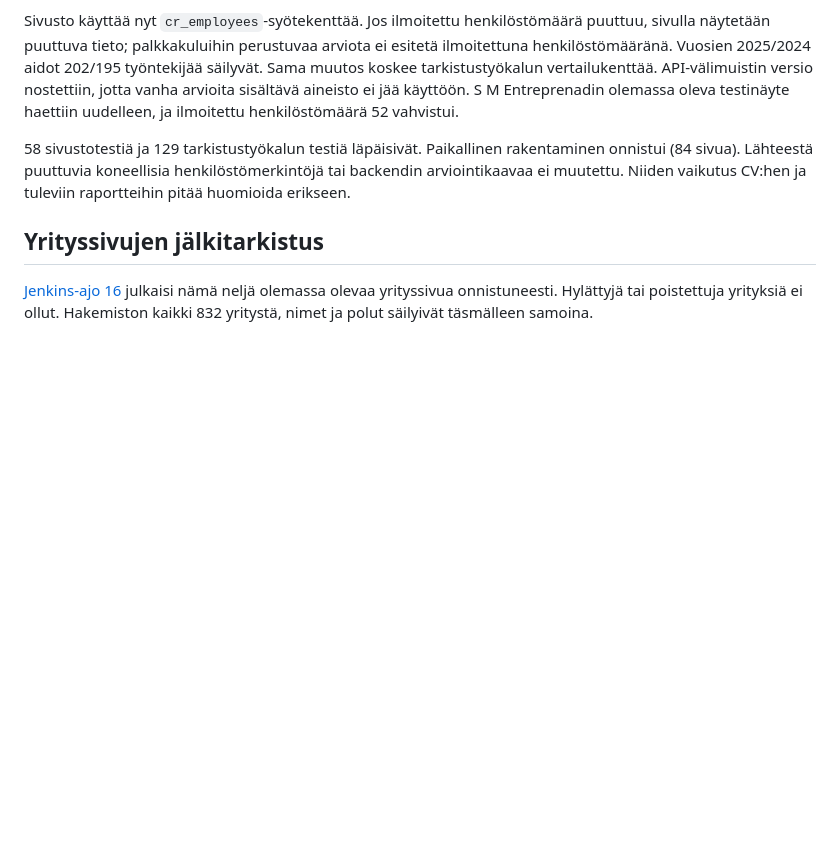
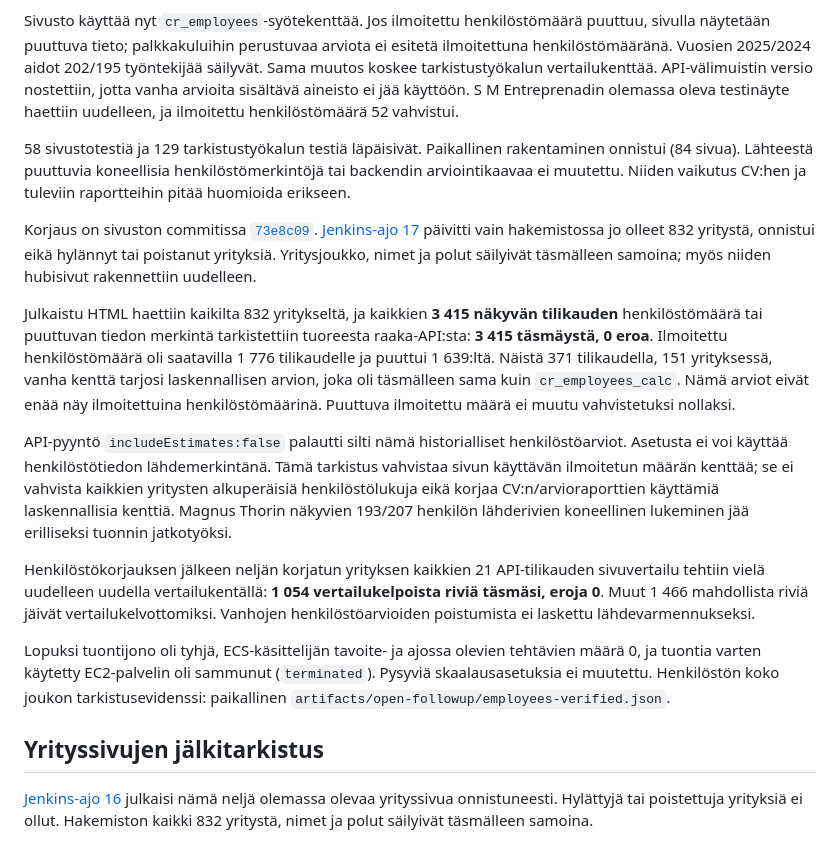
Before and after one commit to ValuatumOy/kreditrisker-se, a Markdown page: docs/DATA-VISIBLE-ROWS-2026-10-21.md, the part around the change. Drawn GitHub-style; blank space fills up the shorter version.

Commit message:
Document full published-headcount verification and estimate coverage

```diff
--- a/docs/DATA-VISIBLE-ROWS-2026-10-21.md
+++ b/docs/DATA-VISIBLE-ROWS-2026-10-21.md
@@ -42,6 +42,16 @@ Sivusto käyttää nyt `cr_employees`-syötekenttää. Jos ilmoitettu henkilöst
 
 58 sivustotestiä ja 129 tarkistustyökalun testiä läpäisivät. Paikallinen rakentaminen onnistui (84 sivua). Lähteestä puuttuvia koneellisia henkilöstömerkintöjä tai backendin arviointikaavaa ei muutettu. Niiden vaikutus CV:hen ja tuleviin raportteihin pitää huomioida erikseen.
 
+Korjaus on sivuston commitissa [`73e8c09`](https://bitbucket.org/valuatum/kreditrisker-se/commits/73e8c092dcd260318aaeba14d4b229ead3b4b20c). [Jenkins-ajo 17](https://ci.valuatum.com/job/SweCompanyDirectory-ProdUpdate/17/) päivitti vain hakemistossa jo olleet 832 yritystä, onnistui eikä hylännyt tai poistanut yrityksiä. Yritysjoukko, nimet ja polut säilyivät täsmälleen samoina; myös niiden hubisivut rakennettiin uudelleen.
+
+Julkaistu HTML haettiin kaikilta 832 yritykseltä, ja kaikkien **3 415 näkyvän tilikauden** henkilöstömäärä tai puuttuvan tiedon merkintä tarkistettiin tuoreesta raaka-API:sta: **3 415 täsmäystä, 0 eroa**. Ilmoitettu henkilöstömäärä oli saatavilla 1 776 tilikaudelle ja puuttui 1 639:ltä. Näistä 371 tilikaudella, 151 yrityksessä, vanha kenttä tarjosi laskennallisen arvion, joka oli täsmälleen sama kuin `cr_employees_calc`. Nämä arviot eivät enää näy ilmoitettuina henkilöstömäärinä. Puuttuva ilmoitettu määrä ei muutu vahvistetuksi nollaksi.
+
+API-pyyntö `includeEstimates:false` palautti silti nämä historialliset henkilöstöarviot. Asetusta ei voi käyttää henkilöstötiedon lähdemerkintänä. Tämä tarkistus vahvistaa sivun käyttävän ilmoitetun määrän kenttää; se ei vahvista kaikkien yritysten alkuperäisiä henkilöstölukuja eikä korjaa CV:n/arvioraporttien käyttämiä laskennallisia kenttiä. Magnus Thorin näkyvien 193/207 henkilön lähderivien koneellinen lukeminen jää erilliseksi tuonnin jatkotyöksi.
+
+Henkilöstökorjauksen jälkeen neljän korjatun yrityksen kaikkien 21 API-tilikauden sivuvertailu tehtiin vielä uudelleen uudella vertailukentällä: **1 054 vertailukelpoista riviä täsmäsi, eroja 0**. Muut 1 466 mahdollista riviä jäivät vertailukelvottomiksi. Vanhojen henkilöstöarvioiden poistumista ei laskettu lähdevarmennukseksi.
+
+Lopuksi tuontijono oli tyhjä, ECS-käsittelijän tavoite- ja ajossa olevien tehtävien määrä 0, ja tuontia varten käytetty EC2-palvelin oli sammunut (`terminated`). Pysyviä skaalausasetuksia ei muutettu. Henkilöstön koko joukon tarkistusevidenssi: paikallinen `artifacts/open-followup/employees-verified.json`.
+
 ## Yrityssivujen jälkitarkistus
 
 [Jenkins-ajo 16](https://ci.valuatum.com/job/SweCompanyDirectory-ProdUpdate/16/) julkaisi nämä neljä olemassa olevaa yrityssivua onnistuneesti. Hylättyjä tai poistettuja yrityksiä ei ollut. Hakemiston kaikki 832 yritystä, nimet ja polut säilyivät täsmälleen samoina.
```
